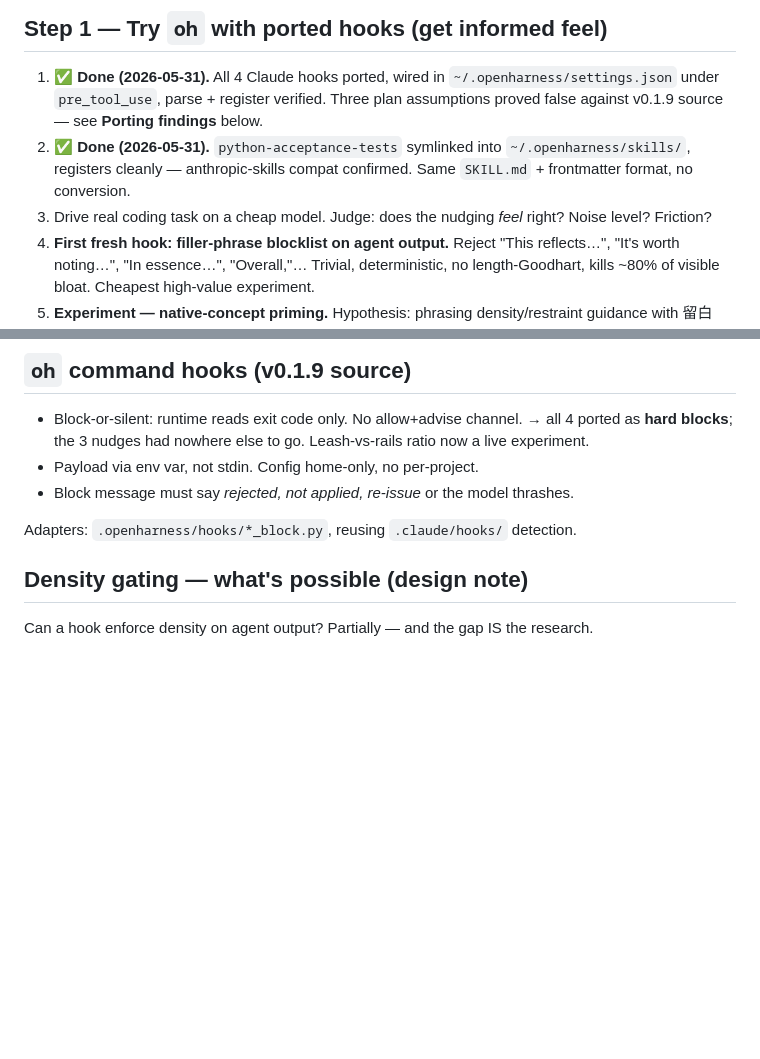
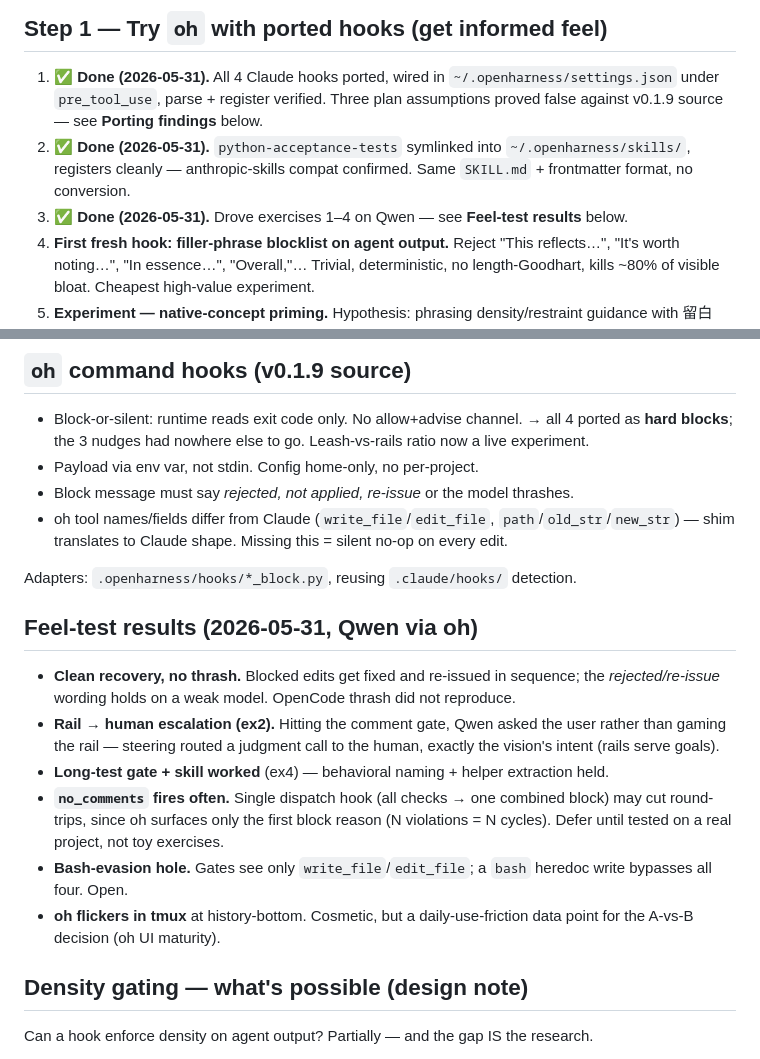
Before and after one commit to SchwammDev/liubai-mind, a Markdown page: docs/next-steps.md, 2 parts joined by grey strips. GitHub-like rendering; blank space fills up the shorter version.

Commit message:
docs: log feel-test results — clean recovery, rail-to-human escalation

```diff
--- a/docs/next-steps.md
+++ b/docs/next-steps.md
@@ -10,7 +10,7 @@ Plan: **try A first for a real feel, then scope B, then decide.**
 
 1. ✅ **Done (2026-05-31).** All 4 Claude hooks ported, wired in `~/.openharness/settings.json` under `pre_tool_use`, parse + register verified. Three plan assumptions proved false against v0.1.9 source — see **Porting findings** below.
 2. ✅ **Done (2026-05-31).** `python-acceptance-tests` symlinked into `~/.openharness/skills/`, registers cleanly — anthropic-skills compat confirmed. Same `SKILL.md` + frontmatter format, no conversion.
-3. Drive real coding task on a cheap model. Judge: does the nudging *feel* right? Noise level? Friction?
+3. ✅ **Done (2026-05-31).** Drove exercises 1–4 on Qwen — see **Feel-test results** below.
 4. **First fresh hook: filler-phrase blocklist on agent output.** Reject "This reflects…", "It's worth noting…", "In essence…", "Overall,"… Trivial, deterministic, no length-Goodhart, kills ~80% of visible bloat. Cheapest high-value experiment.
 5. **Experiment — native-concept priming.** Hypothesis: phrasing density/restraint guidance with 留白 (Hanzi) in the *injected* context (system prompt / skills / hook messages) steers Chinese-trained open models (Qwen/DeepSeek/GLM) better than English/romaji — they have denser priors for it. Caveat: these models are bilingual + English-RLHF'd, effect may dilute. Test: same hook, English vs 留白 phrasing, cheap Chinese model, compare output density. NOTE: the *project name* itself does NOT steer (not in context) — only injected prompt text does.
 
@@ -21,8 +21,18 @@ This gives a concrete baseline to judge B against — don't decide blind.
 - Block-or-silent: runtime reads exit code only. No allow+advise channel. → all 4 ported as **hard blocks**; the 3 nudges had nowhere else to go. Leash-vs-rails ratio now a live experiment.
 - Payload via env var, not stdin. Config home-only, no per-project.
 - Block message must say *rejected, not applied, re-issue* or the model thrashes.
+- oh tool names/fields differ from Claude (`write_file`/`edit_file`, `path`/`old_str`/`new_str`) — shim translates to Claude shape. Missing this = silent no-op on every edit.
 
 Adapters: `.openharness/hooks/*_block.py`, reusing `.claude/hooks/` detection.
+
+## Feel-test results (2026-05-31, Qwen via oh)
+
+- **Clean recovery, no thrash.** Blocked edits get fixed and re-issued in sequence; the *rejected/re-issue* wording holds on a weak model. OpenCode thrash did not reproduce.
+- **Rail → human escalation (ex2).** Hitting the comment gate, Qwen asked the user rather than gaming the rail — steering routed a judgment call to the human, exactly the vision's intent (rails serve goals).
+- **Long-test gate + skill worked** (ex4) — behavioral naming + helper extraction held.
+- **`no_comments` fires often.** Single dispatch hook (all checks → one combined block) may cut round-trips, since oh surfaces only the first block reason (N violations = N cycles). Defer until tested on a real project, not toy exercises.
+- **Bash-evasion hole.** Gates see only `write_file`/`edit_file`; a `bash` heredoc write bypasses all four. Open.
+- **oh flickers in tmux** at history-bottom. Cosmetic, but a daily-use-friction data point for the A-vs-B decision (oh UI maturity).
 
 ## Density gating — what's possible (design note)
 
```
